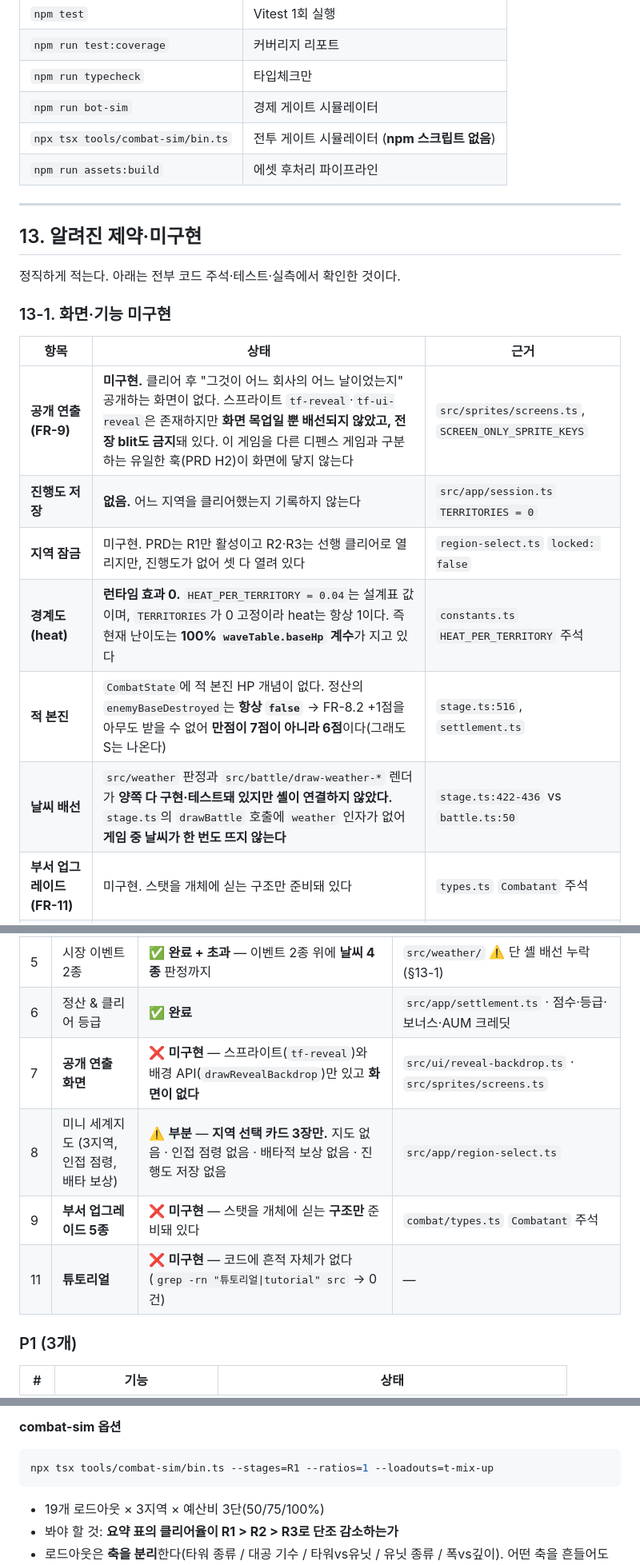
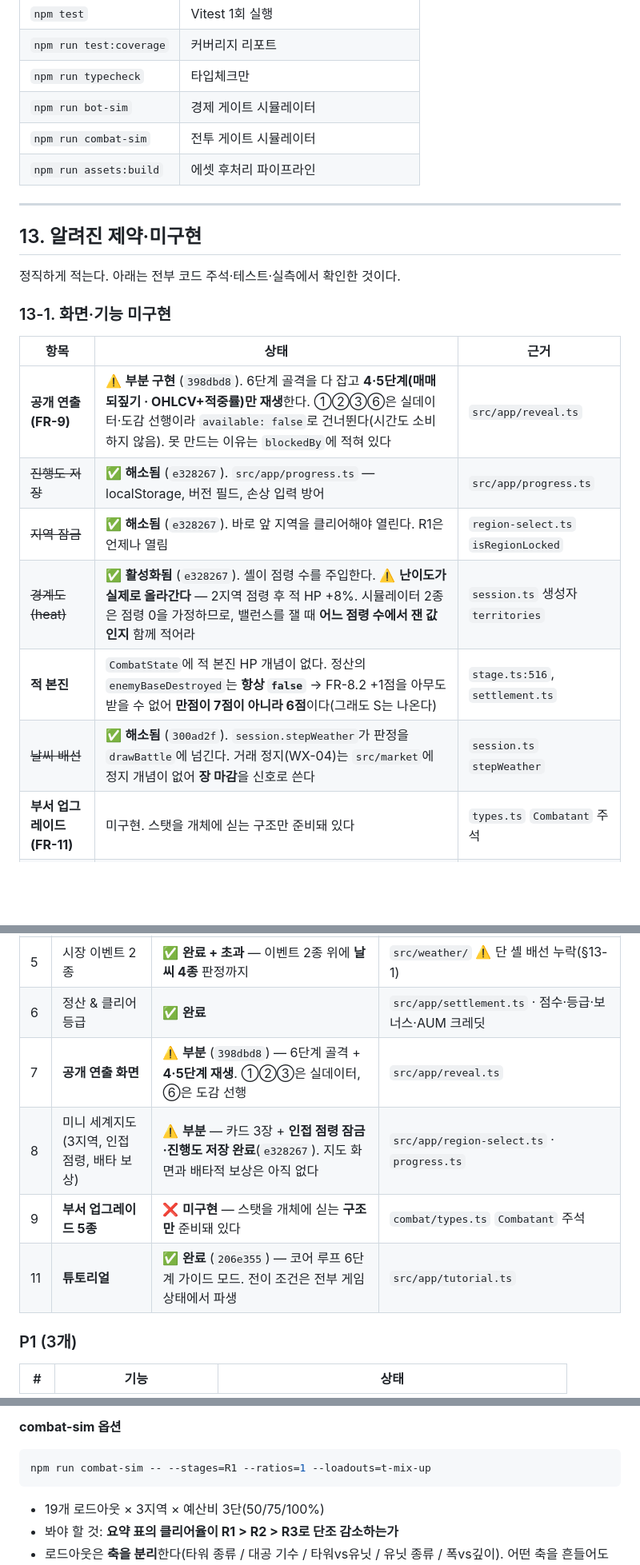
Before and after one commit to HD152521/NHN_Game_Investing, a Markdown page: docs/GAME.md, 3 parts joined by grey strips. Shown at 80% size. Drawn GitHub-style; blank space fills up the shorter version.

````diff
--- a/docs/GAME.md
+++ b/docs/GAME.md
@@ -1130,7 +1130,7 @@ vitest는 **node 환경**으로 돌며 jsdom이 없다. 그래서 DOM 배선(`st
 | `npm run test:coverage` | 커버리지 리포트 |
 | `npm run typecheck` | 타입체크만 |
 | `npm run bot-sim` | 경제 게이트 시뮬레이터 |
-| `npx tsx tools/combat-sim/bin.ts` | 전투 게이트 시뮬레이터 (**npm 스크립트 없음**) |
+| `npm run combat-sim` | 전투 게이트 시뮬레이터 |
 | `npm run assets:build` | 에셋 후처리 파이프라인 |
 
 ---
@@ -1143,12 +1143,12 @@ vitest는 **node 환경**으로 돌며 jsdom이 없다. 그래서 DOM 배선(`st
 
 | 항목 | 상태 | 근거 |
 |---|---|---|
-| **공개 연출 (FR-9)** | **미구현.** 클리어 후 "그것이 어느 회사의 어느 날이었는지" 공개하는 화면이 없다. 스프라이트 `tf-reveal`·`tf-ui-reveal`은 존재하지만 **화면 목업일 뿐 배선되지 않았고, 전장 blit도 금지**돼 있다. 이 게임을 다른 디펜스 게임과 구분하는 유일한 훅(PRD H2)이 화면에 닿지 않는다 | `src/sprites/screens.ts`, `SCREEN_ONLY_SPRITE_KEYS` |
-| **진행도 저장** | **없음.** 어느 지역을 클리어했는지 기록하지 않는다 | `src/app/session.ts` `TERRITORIES = 0` |
-| **지역 잠금** | 미구현. PRD는 R1만 활성이고 R2·R3는 선행 클리어로 열리지만, 진행도가 없어 셋 다 열려 있다 | `region-select.ts` `locked: false` |
-| **경계도(heat)** | **런타임 효과 0.** `HEAT_PER_TERRITORY = 0.04`는 설계표 값이며, `TERRITORIES`가 0 고정이라 heat는 항상 1이다. 즉 현재 난이도는 **100% `waveTable.baseHp` 계수**가 지고 있다 | `constants.ts` `HEAT_PER_TERRITORY` 주석 |
+| **공개 연출 (FR-9)** | ⚠️ **부분 구현** (`398dbd8`). 6단계 골격을 다 잡고 **4·5단계(매매 되짚기 · OHLCV+적중률)만 재생**한다. ①②③⑥은 실데이터·도감 선행이라 `available: false`로 건너뛴다(시간도 소비하지 않음). 못 만드는 이유는 `blockedBy`에 적혀 있다 | `src/app/reveal.ts` |
+| ~~진행도 저장~~ | ✅ **해소됨** (`e328267`). `src/app/progress.ts` — localStorage, 버전 필드, 손상 입력 방어 | `src/app/progress.ts` |
+| ~~지역 잠금~~ | ✅ **해소됨** (`e328267`). 바로 앞 지역을 클리어해야 열린다. R1은 언제나 열림 | `region-select.ts` `isRegionLocked` |
+| ~~경계도(heat)~~ | ✅ **활성화됨** (`e328267`). 셸이 점령 수를 주입한다. ⚠️ **난이도가 실제로 올라간다** — 2지역 점령 후 적 HP +8%. 시뮬레이터 2종은 점령 0을 가정하므로, 밸런스를 잴 때 **어느 점령 수에서 잰 값인지** 함께 적어라 | `session.ts` 생성자 `territories` |
 | **적 본진** | `CombatState`에 적 본진 HP 개념이 없다. 정산의 `enemyBaseDestroyed`는 **항상 `false`** → FR-8.2 +1점을 아무도 받을 수 없어 **만점이 7점이 아니라 6점**이다(그래도 S는 나온다) | `stage.ts:516`, `settlement.ts` |
-| **날씨 배선** | `src/weather` 판정과 `src/battle/draw-weather-*` 렌더가 **양쪽 다 구현·테스트돼 있지만 셸이 연결하지 않았다.** `stage.ts`의 `drawBattle` 호출에 `weather` 인자가 없어 **게임 중 날씨가 한 번도 뜨지 않는다** | `stage.ts:422-436` vs `battle.ts:50` |
+| ~~날씨 배선~~ | ✅ **해소됨** (`300ad2f`). `session.stepWeather`가 판정을 `drawBattle`에 넘긴다. 거래 정지(WX-04)는 `src/market`에 정지 개념이 없어 **장 마감**을 신호로 쓴다 | `session.ts` `stepWeather` |
 | **부서 업그레이드 (FR-11)** | 미구현. 스탯을 개체에 싣는 구조만 준비돼 있다 | `types.ts` `Combatant` 주석 |
 | **예약 청산 (FR-5.12)** | 미구현 | — |
 | **부분 청산** | 미지원 (PRD도 MVP 제외) | — |
@@ -1231,10 +1231,10 @@ PRD §3.1의 In Scope 13개 항목을 **실제 코드로 확인한** 결과다.
 | 4 | 전투 13웨이브 / 타워3 / 유닛3 / 스킬 | ✅ **완료 + 초과** — PRD는 스킬 1종, 코드는 **3종** | `src/combat/` · 보스까지 실제 개체로 구현 |
 | 5 | 시장 이벤트 2종 | ✅ **완료 + 초과** — 이벤트 2종 위에 **날씨 4종** 판정까지 | `src/weather/` ⚠️ 단 셸 배선 누락(§13-1) |
 | 6 | 정산 & 클리어 등급 | ✅ **완료** | `src/app/settlement.ts` · 점수·등급·보너스·AUM 크레딧 |
-| 7 | **공개 연출 화면** | ❌ **미구현** — 스프라이트(`tf-reveal`)와 배경 API(`drawRevealBackdrop`)만 있고 **화면이 없다** | `src/ui/reveal-backdrop.ts` · `src/sprites/screens.ts` |
-| 8 | 미니 세계지도 (3지역, 인접 점령, 배타 보상) | ⚠️ **부분** — **지역 선택 카드 3장만.** 지도 없음 · 인접 점령 없음 · 배타적 보상 없음 · 진행도 저장 없음 | `src/app/region-select.ts` |
+| 7 | **공개 연출 화면** | ⚠️ **부분** (`398dbd8`) — 6단계 골격 + **4·5단계 재생**. ①②③은 실데이터, ⑥은 도감 선행 | `src/app/reveal.ts` |
+| 8 | 미니 세계지도 (3지역, 인접 점령, 배타 보상) | ⚠️ **부분** — 카드 3장 + **인접 점령 잠금·진행도 저장 완료**(`e328267`). 지도 화면과 배타적 보상은 아직 없다 | `src/app/region-select.ts` · `progress.ts` |
 | 9 | **부서 업그레이드 5종** | ❌ **미구현** — 스탯을 개체에 싣는 **구조만** 준비돼 있다 | `combat/types.ts` `Combatant` 주석 |
-| 11 | **튜토리얼** | ❌ **미구현** — 코드에 흔적 자체가 없다 (`grep -rn "튜토리얼\|tutorial" src` → 0건) | — |
+| 11 | **튜토리얼** | ✅ **완료** (`206e355`) — 코어 루프 6단계 가이드 모드. 전이 조건은 전부 게임 상태에서 파생 | `src/app/tutorial.ts` |
 
 ### P1 (3개)
 
@@ -1666,7 +1691,7 @@ npm run bot-sim -- --runs=200 --seed=20260731 --stages=R1,R2 \
 **combat-sim 옵션**
 
 ```bash
-npx tsx tools/combat-sim/bin.ts --stages=R1 --ratios=1 --loadouts=t-mix-up
+npm run combat-sim -- --stages=R1 --ratios=1 --loadouts=t-mix-up
 ```
 
 - 19개 로드아웃 × 3지역 × 예산비 3단(50/75/100%)
````
Also changed, not shown: other parts of docs/GAME.md (+43 -17 lines).
